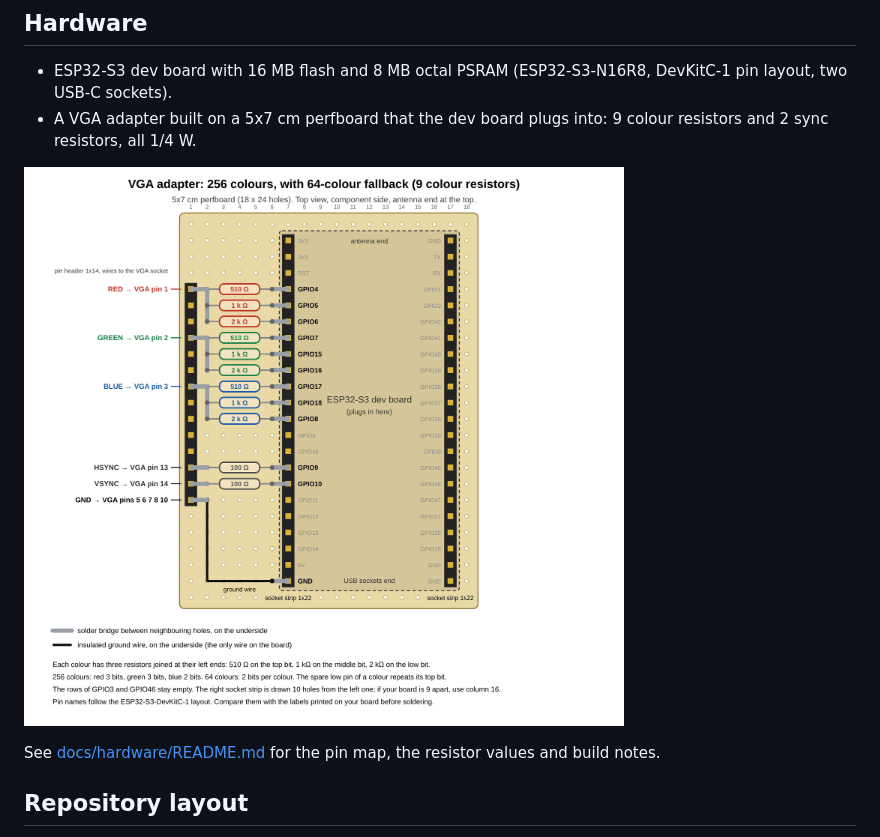
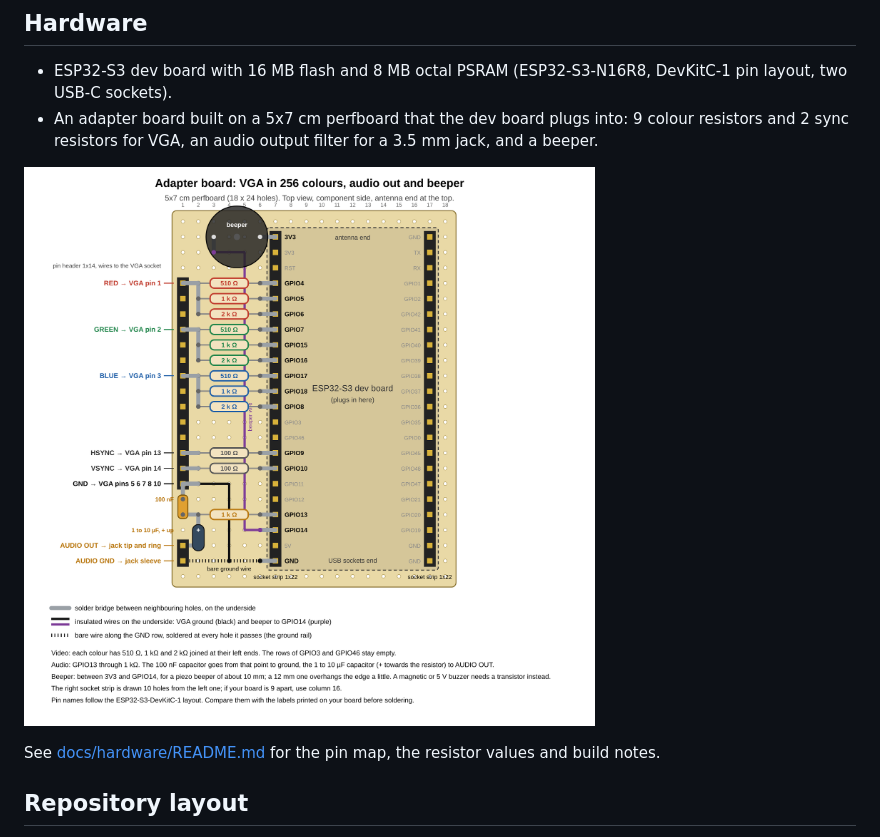
Before and after one commit to hugochinchilla/esp32-os, a Markdown page: README.md, the part around one of its changes. Drawn GitHub-style; pictures changed too: docs/hardware/vga-adapter-256.png.

```diff
--- a/README.md
+++ b/README.md
@@ -25,6 +25,7 @@ resistor DAC wiring.
 
 - ESP32-S3 dev board with 16 MB flash and 8 MB octal PSRAM (ESP32-S3-N16R8,
   DevKitC-1 pin layout, two USB-C sockets).
-- A VGA adapter built on a 5x7 cm perfboard that the dev board plugs into:
-  9 colour resistors and 2 sync resistors, all 1/4 W.
+- An adapter board built on a 5x7 cm perfboard that the dev board plugs into:
+  9 colour resistors and 2 sync resistors for VGA, an audio output filter for a
+  3.5 mm jack, and a beeper.
 
```
Also changed, not shown: other parts of README.md (+1 -1 lines), docs/DECISIONS.md (+2 -1 lines), docs/hardware/README.md (+31 -14 lines), 2 other files.
